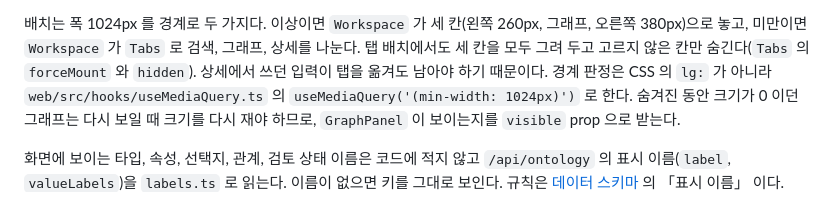
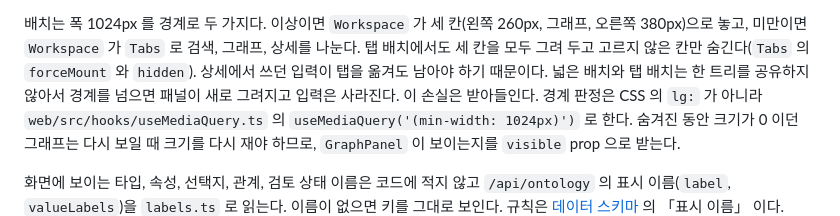
Before and after one commit to jon890/fos-graphrag, a Markdown page: financial-workbench/docs/code-architecture.md, the part around the change. Rendered like a GitHub page.

```diff
--- a/financial-workbench/docs/code-architecture.md
+++ b/financial-workbench/docs/code-architecture.md
@@ -156,6 +156,7 @@ web 의 새 의존성은 나온 지 14일이 넘은 버전 가운데 가장 최
 
 배치는 폭 1024px 를 경계로 두 가지다. 이상이면 `Workspace` 가 세 칸(왼쪽 260px, 그래프, 오른쪽 380px)으로 놓고, 미만이면 `Workspace` 가 `Tabs` 로 검색, 그래프, 상세를 나눈다.
 탭 배치에서도 세 칸을 모두 그려 두고 고르지 않은 칸만 숨긴다(`Tabs` 의 `forceMount` 와 `hidden`). 상세에서 쓰던 입력이 탭을 옮겨도 남아야 하기 때문이다.
+넓은 배치와 탭 배치는 한 트리를 공유하지 않아서 경계를 넘으면 패널이 새로 그려지고 입력은 사라진다. 이 손실은 받아들인다.
 경계 판정은 CSS 의 `lg:` 가 아니라 `web/src/hooks/useMediaQuery.ts` 의 `useMediaQuery('(min-width: 1024px)')` 로 한다. 숨겨진 동안 크기가 0 이던 그래프는 다시 보일 때 크기를 다시 재야 하므로, `GraphPanel` 이 보이는지를 `visible` prop 으로 받는다.
 
 화면에 보이는 타입, 속성, 선택지, 관계, 검토 상태 이름은 코드에 적지 않고 `/api/ontology` 의 표시 이름(`label`, `valueLabels`)을 `labels.ts` 로 읽는다. 이름이 없으면 키를 그대로 보인다. 규칙은 [데이터 스키마](data-schema.md) 의 「표시 이름」 이다.
```
Also changed, not shown: financial-workbench/docs/flow.md (+3 -2 lines).
